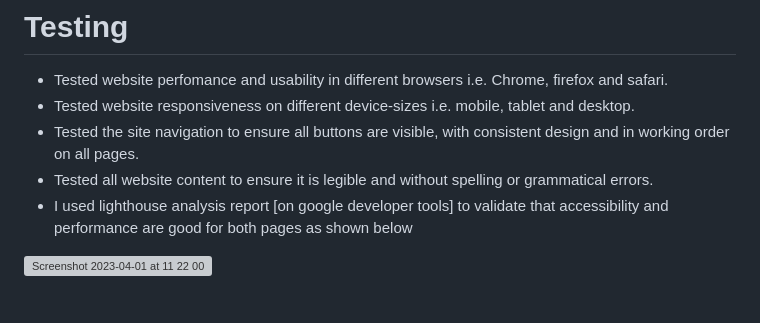
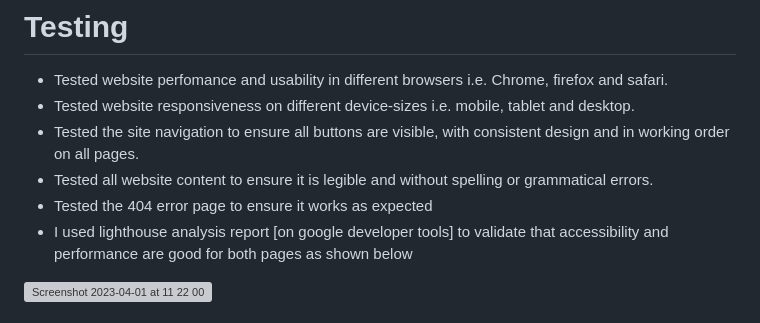
Before and after one commit to Flora-King/Project2, a Markdown page: README.md, the part around the change. Rendered like a GitHub page; grey boxes are pictures that could not be loaded.

Commit message:
Add further content to README.md file

```diff
--- a/README.md
+++ b/README.md
@@ -40,6 +40,7 @@ The live website can be found here [Fancy_Trivia]:https://flora-king.github.io/P
 * Tested website responsiveness on different device-sizes i.e. mobile, tablet and desktop.
 * Tested the site navigation to ensure all buttons are visible, with consistent design and in working order on all pages.
 * Tested all website content to ensure it is legible and without spelling or grammatical errors.
+* Tested the 404 error page to ensure it works as expected
 * I used lighthouse analysis report [on google developer tools] to validate that accessibility and performance are good for both pages as shown below
 
 <img width="1098" alt="Screenshot 2023-04-01 at 11 22 00" src="https://user-images.githubusercontent.com/106548101/229280572-47d4cbfd-0837-4921-b435-c8a055b8d95b.png">
```
